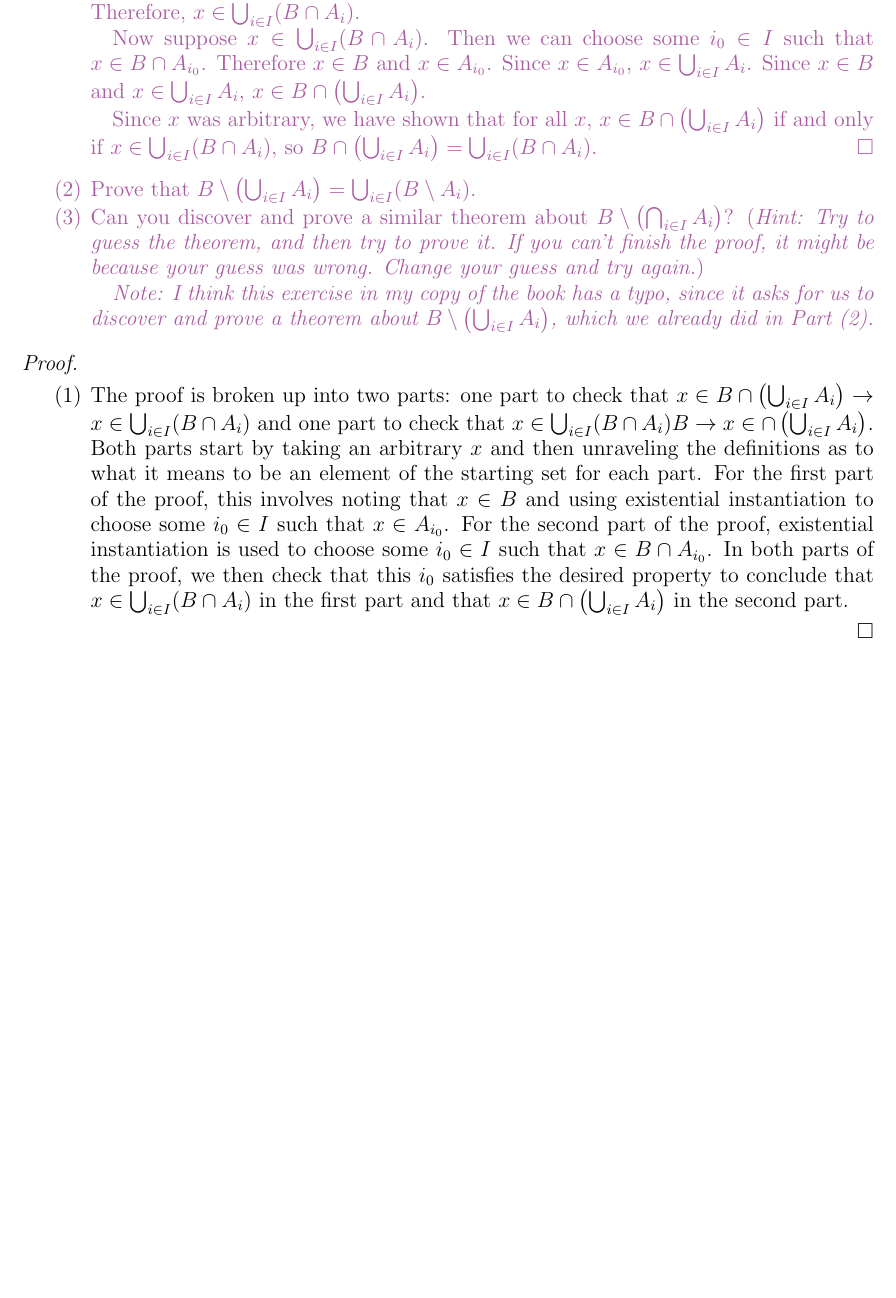
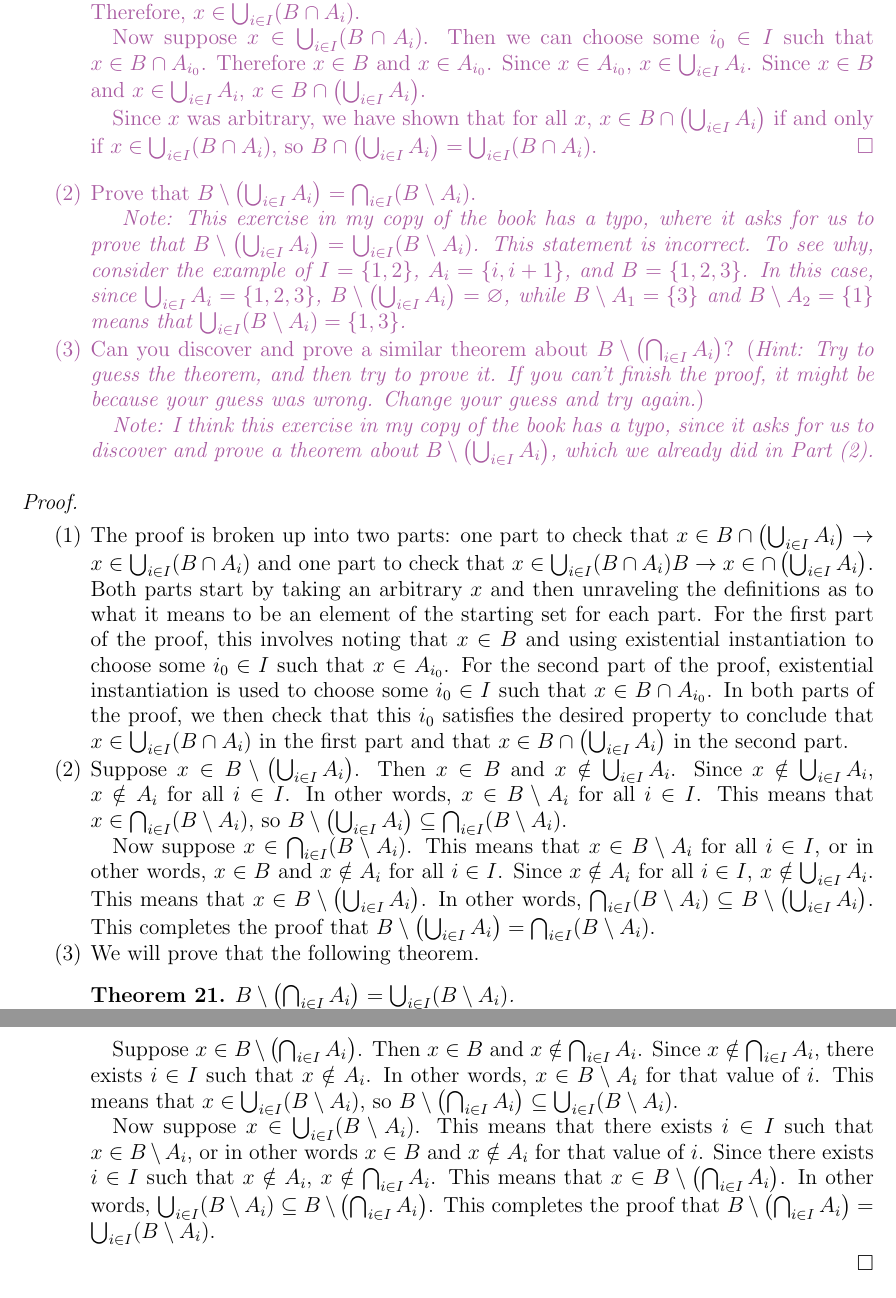
Before and after one commit to rimio/How-to-Prove-It, a LaTeX paper (How to Prove It - Chapter 3.tex): part of page 26 of 31 before the commit and two parts of pages 26 and 27 of 31 after it, the two joined at a grey line, cut so that both start at the same text, the shorter picture padded with empty space. Compiled offline with pdfLaTeX.

Commit message:
Add Exercise 3.4.23.2-3
Add solutions to Part 2 and Part 3 of Exercise 3.4.23.

```diff
--- a/How to Prove It - Chapter 3.tex
+++ b/How to Prove It - Chapter 3.tex
@@ -2183,7 +2183,19 @@ Suppose $B$ is a set, $\{ A_i \mid i \in I \}$ is an indexed family of sets, and
 	\end{proof}
 
 	\item Prove that $B \setminus \left( \bigcup_{i \in I} A_i \right) =
-	\bigcup_{i \in I} (B \setminus A_i)$.
+	\bigcap_{i \in I} (B \setminus A_i)$.
+
+	\emph{
+	Note: This exercise in my copy of the book has a typo, where it asks for us to prove that
+	$B \setminus \left( \bigcup_{i \in I} A_i \right) = \bigcup_{i \in I} (B \setminus A_i)$.
+	This statement is incorrect.
+	To see why, consider the example of
+	$I = \{ 1, 2 \}$, $A_i = \{ i, i + 1 \}$, and $B = \{ 1, 2, 3 \}$.
+	In this case, since $\bigcup_{i \in I} A_i = \{ 1, 2, 3 \}$,
+	$B \setminus \left( \bigcup_{i \in I} A_i \right) = \varnothing$,
+	while $B \setminus A_1 = \{ 3 \}$ and $B \setminus A_2 = \{ 1 \}$ means that
+	$\bigcup_{i \in I} (B \setminus A_i) = \{ 1, 3 \}$.
+	}
 
 	\item Can you discover and prove a similar theorem about
 	$B \setminus \left( \bigcap_{i \in I} A_i \right)$?
@@ -2213,6 +2225,46 @@ Suppose $B$ is a set, $\{ A_i \mid i \in I \}$ is an indexed family of sets, and
 	In both parts of the proof, we then check that this $i_0$ satisfies the desired property
 	to conclude that $x \in \bigcup_{i \in I} (B \cap A_i)$ in the first part and that
 	$x \in B \cap \left( \bigcup_{i \in I} A_i \right)$ in the second part.
+
+	\item Suppose $x \in B \setminus \left( \bigcup_{i \in I} A_i \right)$.
+	Then $x \in B$ and $x \notin \bigcup_{i \in I} A_i$.
+	Since $x \notin \bigcup_{i \in I} A_i$, $x \notin A_i$ for all $i \in I$.
+	In other words, $x \in B \setminus A_i$ for all $i \in I$.
+	This means that $x \in \bigcap_{i \in I} (B \setminus A_i)$, so
+	$B \setminus \left( \bigcup_{i \in I} A_i \right) \subseteq \bigcap_{i \in I} (B \setminus A_i)$.
+
+	Now suppose $x \in \bigcap_{i \in I} (B \setminus A_i)$.
+	This means that $x \in B \setminus A_i$ for all $i \in I$, or in other words, $x \in B$
+	and $x \notin A_i$ for all $i \in I$.
+	Since $x \notin A_i$ for all $i \in I$, $x \notin \bigcup_{i \in I} A_i$.
+	This means that $x \in B \setminus \left( \bigcup_{i \in I} A_i \right)$.
+	In other words,
+	$\bigcap_{i \in I} (B \setminus A_i) \subseteq B \setminus \left( \bigcup_{i \in I} A_i \right)$.
+	This completes the proof that $B \setminus \left( \bigcup_{i \in I} A_i \right) =
+	\bigcap_{i \in I} (B \setminus A_i)$.
+
+	\item We will prove that the following theorem.
+	\begin{theorem}
+		$B \setminus \left( \bigcap_{i \in I} A_i \right) =
+		\bigcup_{i \in I} (B \setminus A_i)$.
+	\end{theorem}
+
+	Suppose $x \in B \setminus \left( \bigcap_{i \in I} A_i \right)$.
+	Then $x \in B$ and $x \notin \bigcap_{i \in I} A_i$.
+	Since $x \notin \bigcap_{i \in I} A_i$, there exists $i \in I$ such that $x \notin A_i$.
+	In other words, $x \in B \setminus A_i$ for that value of $i$.
+	This means that $x \in \bigcup_{i \in I} (B \setminus A_i)$, so
+	$B \setminus \left( \bigcap_{i \in I} A_i \right) \subseteq \bigcup_{i \in I} (B \setminus A_i)$.
+
+	Now suppose $x \in \bigcup_{i \in I} (B \setminus A_i)$.
+	This means that there exists $i \in I$ such that $x \in B \setminus A_i$, or in other words
+	$x \in B$ and $x \notin A_i$ for that value of $i$.
+	Since there exists $i \in I$ such that $x \notin A_i$, $x \notin \bigcap_{i \in I} A_i$.
+	This means that $x \in B \setminus \left( \bigcap_{i \in I} A_i \right)$.
+	In other words,
+	$\bigcup_{i \in I} (B \setminus A_i) \subseteq B \setminus \left( \bigcap_{i \in I} A_i \right)$.
+	This completes the proof that $B \setminus \left( \bigcap_{i \in I} A_i \right) =
+	\bigcup_{i \in I} (B \setminus A_i)$.
 \end{enumerate}
 \end{proof}
 
```
Also changed, not shown: How to Prove It - Chapter 3.pdf.
